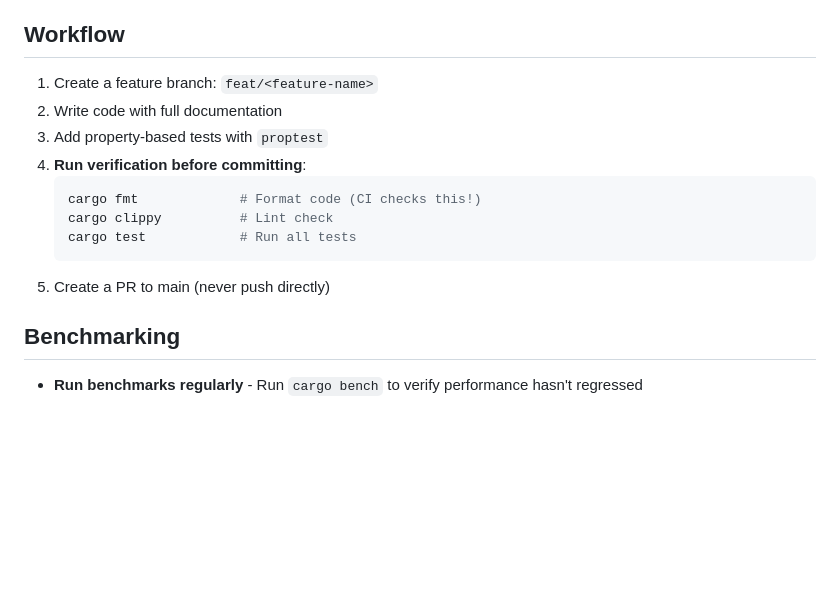
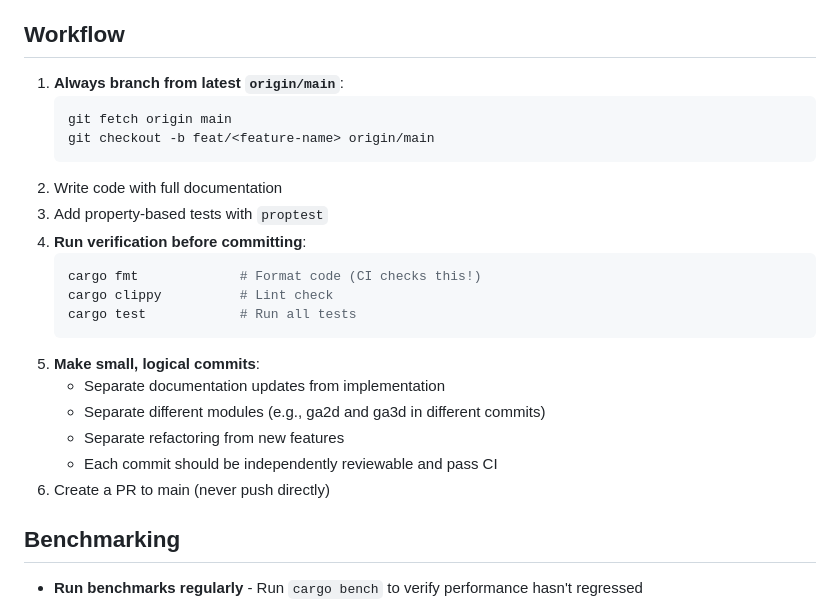
Before and after one commit to DevonMorris/clifford, a Markdown page: .claude/agents/implement.md, the part around the change. Drawn GitHub-style; blank space fills up the shorter version.

Commit message:
docs(agents): add branching and commit guidelines to implement.md
- Branch from origin/main to prevent merge conflicts
- Make small, logical commits (separate docs, modules, refactoring)
- Each commit should be independently reviewable

Co-Authored-By: Claude Opus 4.5 <noreply@anthropic.com>

````diff
--- a/.claude/agents/implement.md
+++ b/.claude/agents/implement.md
@@ -39,7 +39,11 @@ This is an educational library for Geometric Algebra (Clifford Algebra). Code sh
 
 ## Workflow
 
-1. Create a feature branch: `feat/<feature-name>`
+1. **Always branch from latest `origin/main`**:
+   ```bash
+   git fetch origin main
+   git checkout -b feat/<feature-name> origin/main
+   ```
 2. Write code with full documentation
 3. Add property-based tests with `proptest`
 4. **Run verification before committing**:
@@ -48,7 +52,12 @@ This is an educational library for Geometric Algebra (Clifford Algebra). Code sh
    cargo clippy          # Lint check
    cargo test            # Run all tests
    ```
-5. Create a PR to main (never push directly)
+5. **Make small, logical commits**:
+   - Separate documentation updates from implementation
+   - Separate different modules (e.g., ga2d and ga3d in different commits)
+   - Separate refactoring from new features
+   - Each commit should be independently reviewable and pass CI
+6. Create a PR to main (never push directly)
 
 ## Benchmarking
 
````
